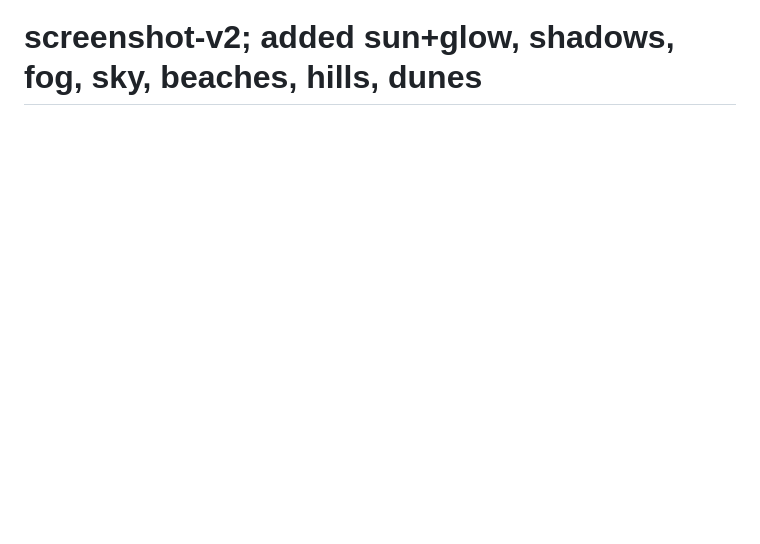
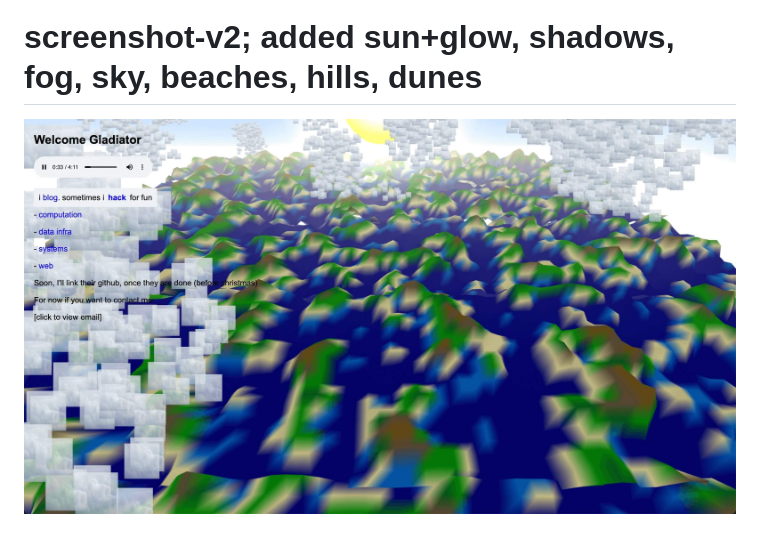
Before and after one commit to xjpa/gladiator-mountains-portfolio, a Markdown page: README.md, the part around the change. Drawn GitHub-style; pictures changed too: screenshot2.jpeg (added); blank space fills up the shorter version.

Commit message:
add screenshot

```diff
--- a/README.md
+++ b/README.md
@@ -9,3 +9,5 @@ this was still the initial experimental version of the portfolio
 ![](screenshot.jpeg)
 
 # screenshot-v2; added sun+glow, shadows, fog, sky, beaches, hills, dunes
+
+![](screenshot2.jpeg)
```
